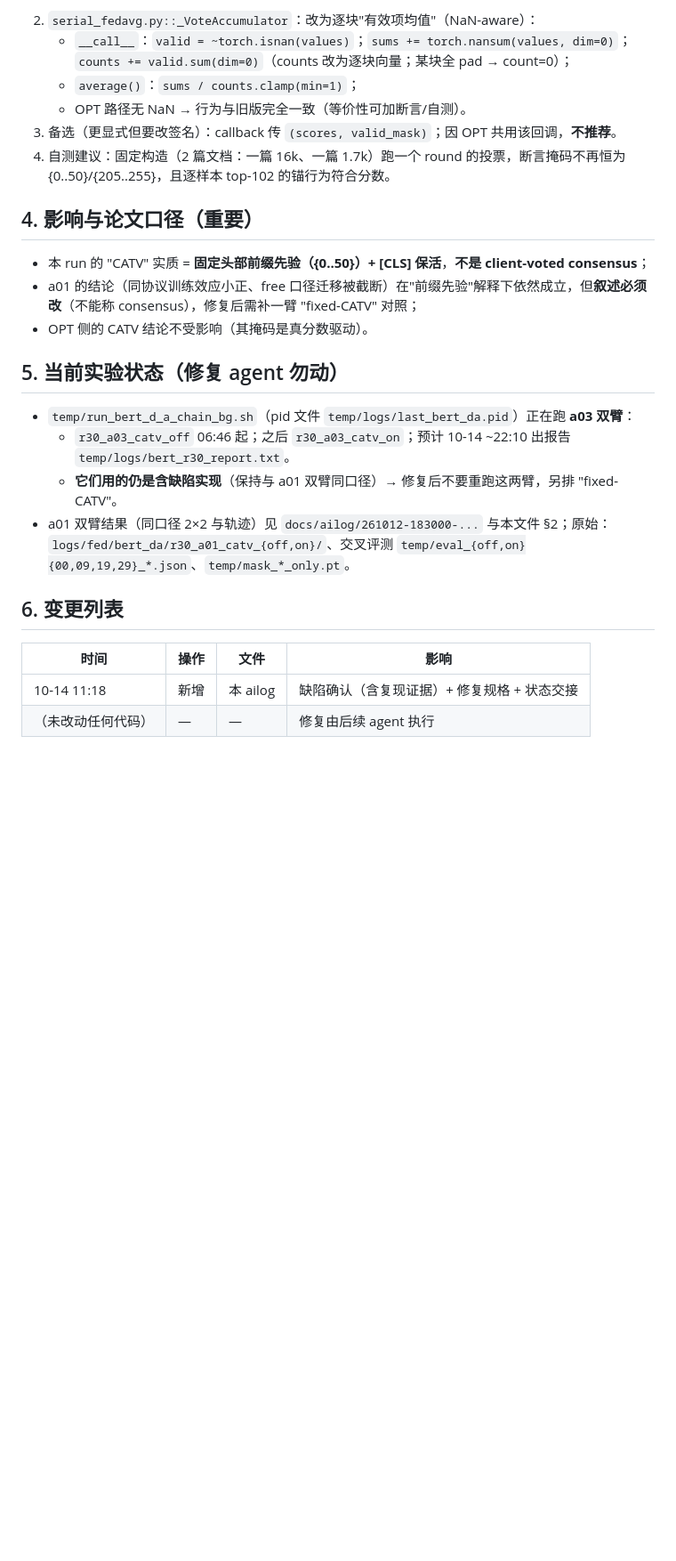
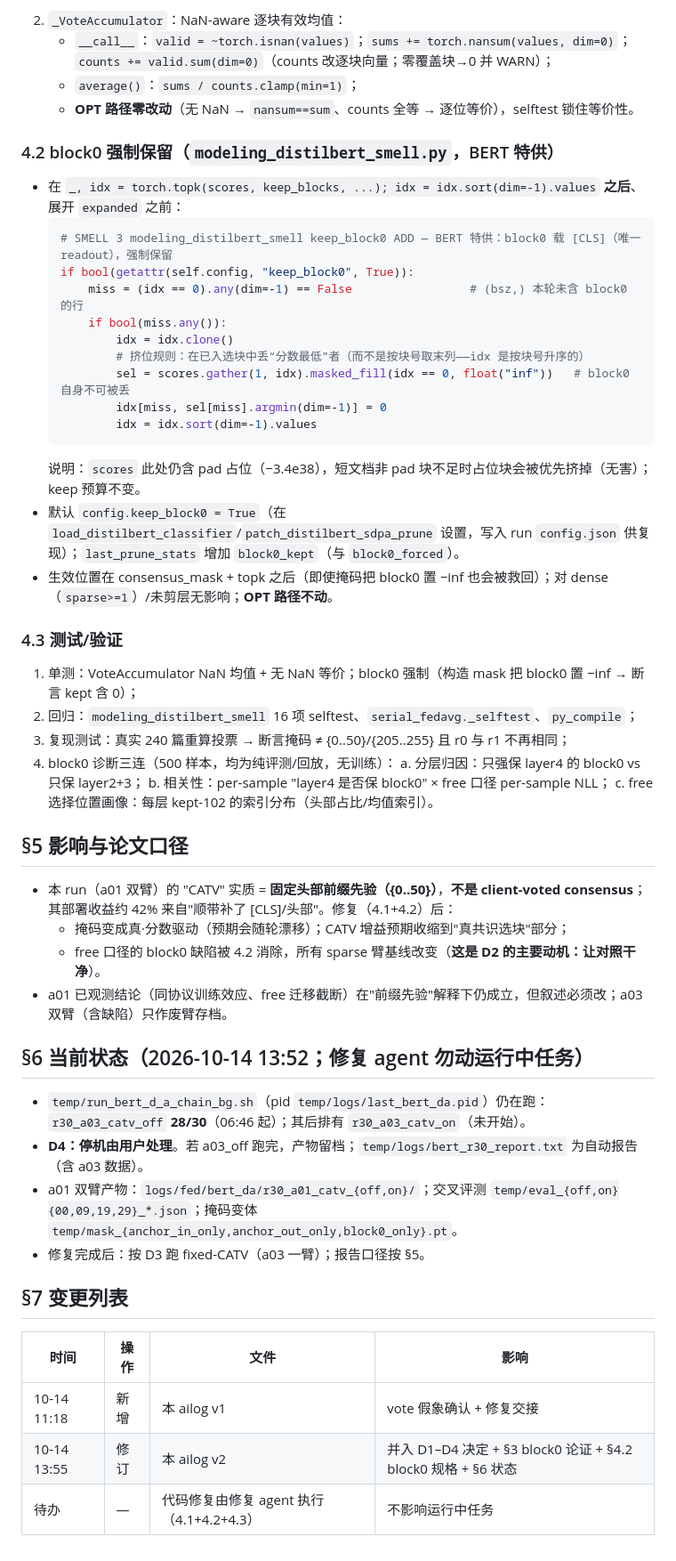
Before and after one commit to 2069661643/SMELL, a Markdown page: docs/ailog/261014-111800-smell-v3-bert-catv-padding-vote-artifact-fix-handoff.md, the part around one of its changes. Shown at 89% size. GitHub-like rendering; blank space fills up the shorter version.

````diff
--- a/docs/ailog/261014-111800-smell-v3-bert-catv-padding-vote-artifact-fix-handoff.md
+++ b/docs/ailog/261014-111800-smell-v3-bert-catv-padding-vote-artifact-fix-handoff.md
@@ -49,24 +55,48 @@
    ```
-2. `serial_fedavg.py::_VoteAccumulator`：改为逐块"有效项均值"（NaN-aware）：
-   - `__call__`：`valid = ~torch.isnan(values)`；`sums += torch.nansum(values, dim=0)`；`counts += valid.sum(dim=0)`（counts 改为逐块向量；某块全 pad → count=0）；
+2. `_VoteAccumulator`：NaN-aware 逐块有效均值：
+   - `__call__`：`valid = ~torch.isnan(values)`；`sums += torch.nansum(values, dim=0)`；`counts += valid.sum(dim=0)`（counts 改逐块向量；零覆盖块→0 并 WARN）；
    - `average()`：`sums / counts.clamp(min=1)`；
-   - OPT 路径无 NaN → 行为与旧版完全一致（等价性可加断言/自测）。
-3. 备选（更显式但要改签名）：callback 传 `(scores, valid_mask)`；因 OPT 共用该回调，**不推荐**。
-4. 自测建议：固定构造（2 篇文档：一篇 16k、一篇 1.7k）跑一个 round 的投票，断言掩码不再恒为 {0..50}/{205..255}，且逐样本 top-102 的锚行为符合分数。
+   - **OPT 路径零改动**（无 NaN → `nansum==sum`、counts 全等 → 逐位等价），selftest 锁住等价性。
+### 4.2 block0 强制保留（`modeling_distilbert_smell.py`，BERT 特供）
+- 在 `_, idx = torch.topk(scores, keep_blocks, ...); idx = idx.sort(dim=-1).values` **之后**、展开 `expanded` 之前：
+  ```python
+  # SMELL 3 modeling_distilbert_smell keep_block0 ADD — BERT 特供：block0 载 [CLS]（唯一 readout），强制保留
+  if bool(getattr(self.config, "keep_block0", True)):
+      miss = (idx == 0).any(dim=-1) == False                 # (bsz,) 本轮未含 block0 的行
+      if bool(miss.any()):
+          idx = idx.clone()
+          # 挤位规则：在已入选块中丢“分数最低”者（而不是按块号取末列——idx 是按块号升序的）
+          sel = scores.gather(1, idx).masked_fill(idx == 0, float("inf"))   # block0 自身不可被丢
+          idx[miss, sel[miss].argmin(dim=-1)] = 0
+          idx = idx.sort(dim=-1).values
+  ```
+  说明：`scores` 此处仍含 pad 占位（−3.4e38），短文档非 pad 块不足时占位块会被优先挤掉（无害）；keep 预算不变。
+- 默认 `config.keep_block0 = True`（在 `load_distilbert_classifier`/`patch_distilbert_sdpa_prune` 设置，写入 run `config.json` 供复现）；`last_prune_stats` 增加 `block0_kept`（与 `block0_forced`）。
+- 生效位置在 consensus_mask + topk 之后（即使掩码把 block0 置 −inf 也会被救回）；对 dense（`sparse>=1`）/未剪层无影响；**OPT 路径不动**。
+### 4.3 测试/验证
+1. 单测：VoteAccumulator NaN 均值 + 无 NaN 等价；block0 强制（构造 mask 把 block0 置 −inf → 断言 kept 含 0）；
+2. 回归：`modeling_distilbert_smell` 16 项 selftest、`serial_fedavg._selftest`、`py_compile`；
+3. 复现测试：真实 240 篇重算投票 → 断言掩码 ≠ {0..50}/{205..255} 且 r0 与 r1 不再相同；
+4. block0 诊断三连（500 样本，均为纯评测/回放，无训练）：
+   a. 分层归因：只强保 layer4 的 block0 vs 只保 layer2+3；
+   b. 相关性：per-sample "layer4 是否保 block0" × free 口径 per-sample NLL；
+   c. free 选择位置画像：每层 kept-102 的索引分布（头部占比/均值索引）。
 
-## 4. 影响与论文口径（重要）
-- 本 run 的 "CATV" 实质 = **固定头部前缀先验（{0..50}）+ [CLS] 保活**，**不是 client-voted consensus**；
-- a01 的结论（同协议训练效应小正、free 口径迁移被截断）在"前缀先验"解释下依然成立，但**叙述必须改**（不能称 consensus），修复后需补一臂 "fixed-CATV" 对照；
-- OPT 侧的 CATV 结论不受影响（其掩码是真分数驱动）。
+## §5 影响与论文口径
+- 本 run（a01 双臂）的 "CATV" 实质 = **固定头部前缀先验（{0..50}）**，**不是 client-voted consensus**；其部署收益约 42% 来自"顺带补了 [CLS]/头部"。修复（4.1+4.2）后：
+  - 掩码变成真·分数驱动（预期会随轮漂移）；CATV 增益预期收缩到"真共识选块"部分；
+  - free 口径的 block0 缺陷被 4.2 消除，所有 sparse 臂基线改变（**这是 D2 的主要动机：让对照干净**）。
+- a01 已观测结论（同协议训练效应、free 迁移截断）在"前缀先验"解释下仍成立，但叙述必须改；a03 双臂（含缺陷）只作废臂存档。
 
-## 5. 当前实验状态（修复 agent 勿动）
-- `temp/run_bert_d_a_chain_bg.sh`（pid 文件 `temp/logs/last_bert_da.pid`）正在跑 **a03 双臂**：
-  - `r30_a03_catv_off` 06:46 起；之后 `r30_a03_catv_on`；预计 10-14 ~22:10 出报告 `temp/logs/bert_r30_report.txt`。
-  - **它们用的仍是含缺陷实现**（保持与 a01 双臂同口径）→ 修复后不要重跑这两臂，另排 "fixed-CATV"。
-- a01 双臂结果（同口径 2×2 与轨迹）见 `docs/ailog/261012-183000-...` 与本文件 §2；原始：`logs/fed/bert_da/r30_a01_catv_{off,on}/`、交叉评测 `temp/eval_{off,on}{00,09,19,29}_*.json`、`temp/mask_*_only.pt`。
+## §6 当前状态（2026-10-14 13:52；修复 agent 勿动运行中任务）
+- `temp/run_bert_d_a_chain_bg.sh`（pid `temp/logs/last_bert_da.pid`）仍在跑：`r30_a03_catv_off` **28/30**（06:46 起）；其后排有 `r30_a03_catv_on`（未开始）。
+- **D4：停机由用户处理**。若 a03_off 跑完，产物留档；`temp/logs/bert_r30_report.txt` 为自动报告（含 a03 数据）。
+- a01 双臂产物：`logs/fed/bert_da/r30_a01_catv_{off,on}/`；交叉评测 `temp/eval_{off,on}{00,09,19,29}_*.json`；掩码变体 `temp/mask_{anchor_in_only,anchor_out_only,block0_only}.pt`。
+- 修复完成后：按 D3 跑 fixed-CATV（a03 一臂）；报告口径按 §5。
 
-## 6. 变更列表
+## §7 变更列表
 | 时间 | 操作 | 文件 | 影响 |
 |---|---|---|---|
-| 10-14 11:18 | 新增 | 本 ailog | 缺陷确认（含复现证据）+ 修复规格 + 状态交接 |
-| （未改动任何代码） | — | — | 修复由后续 agent 执行 |
+| 10-14 11:18 | 新增 | 本 ailog v1 | vote 假象确认 + 修复交接 |
+| 10-14 13:55 | 修订 | 本 ailog v2 | 并入 D1–D4 决定 + §3 block0 论证 + §4.2 block0 规格 + §6 状态 |
+| 待办 | — | 代码修复由修复 agent 执行（4.1+4.2+4.3） | 不影响运行中任务 |
````
Also changed, not shown: other parts of docs/ailog/261014-111800-smell-v3-bert-catv-padding-vote-artifact-fix-handoff.md (+38 -32 lines).
